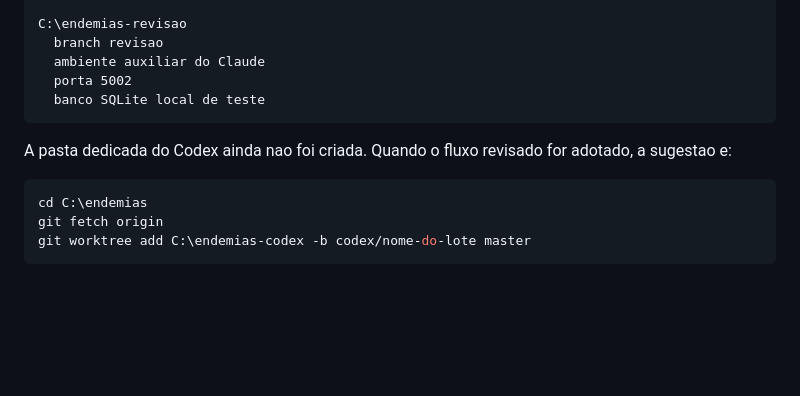
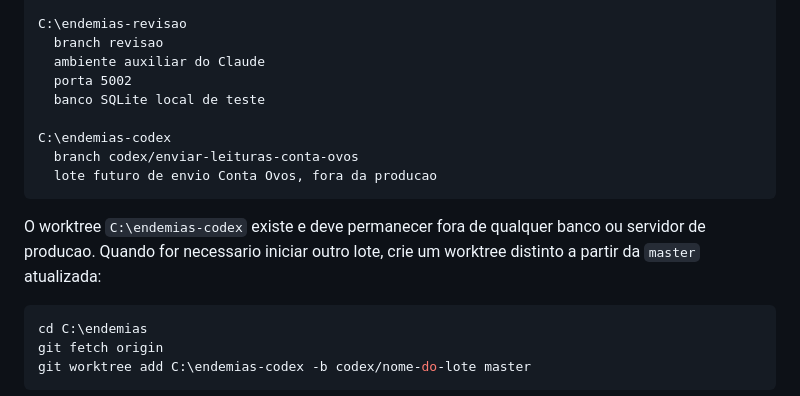
Before and after one commit to joaokviatkoski3-wq/endemias, a Markdown page: docs/GUIA_TRABALHO_MULTIAGENTE.md, the part around the change. GitHub-like rendering; blank space fills up the shorter version.

````diff
--- a/docs/GUIA_TRABALHO_MULTIAGENTE.md
+++ b/docs/GUIA_TRABALHO_MULTIAGENTE.md
@@ -47,10 +47,15 @@ C:\endemias-revisao
   ambiente auxiliar do Claude
   porta 5002
   banco SQLite local de teste
+
+C:\endemias-codex
+  branch codex/enviar-leituras-conta-ovos
+  lote futuro de envio Conta Ovos, fora da producao
 ```
 
-A pasta dedicada do Codex ainda nao foi criada. Quando o fluxo revisado for
-adotado, a sugestao e:
+O worktree `C:\endemias-codex` existe e deve permanecer fora de qualquer banco
+ou servidor de producao. Quando for necessario iniciar outro lote, crie um
+worktree distinto a partir da `master` atualizada:
 
 ```powershell
 cd C:\endemias
````
Also changed, not shown: CONTEXTO_PARA_IA.md (+26 -30 lines).
